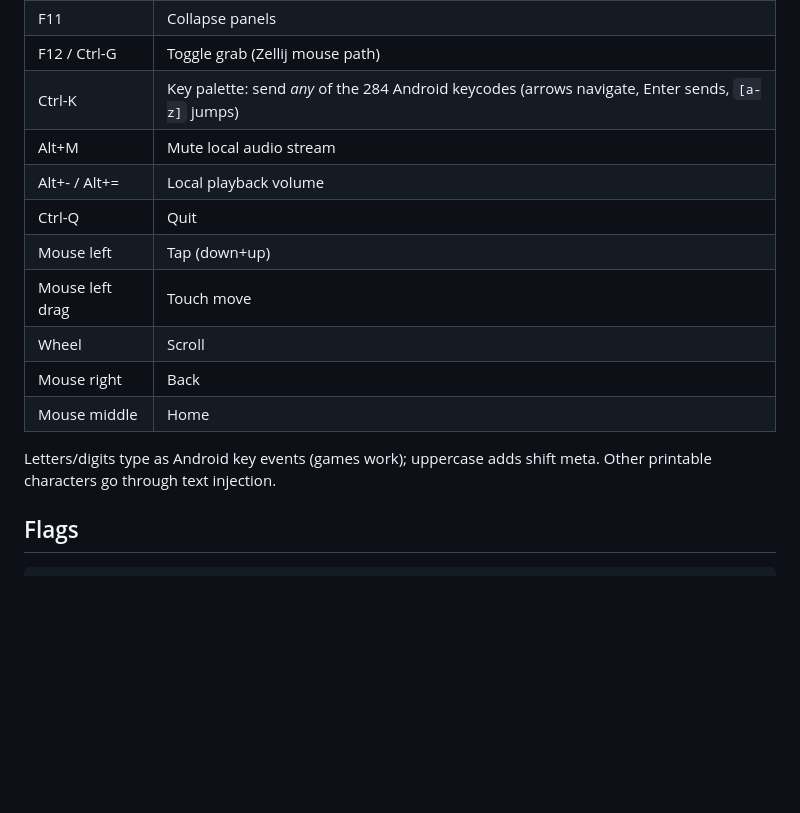
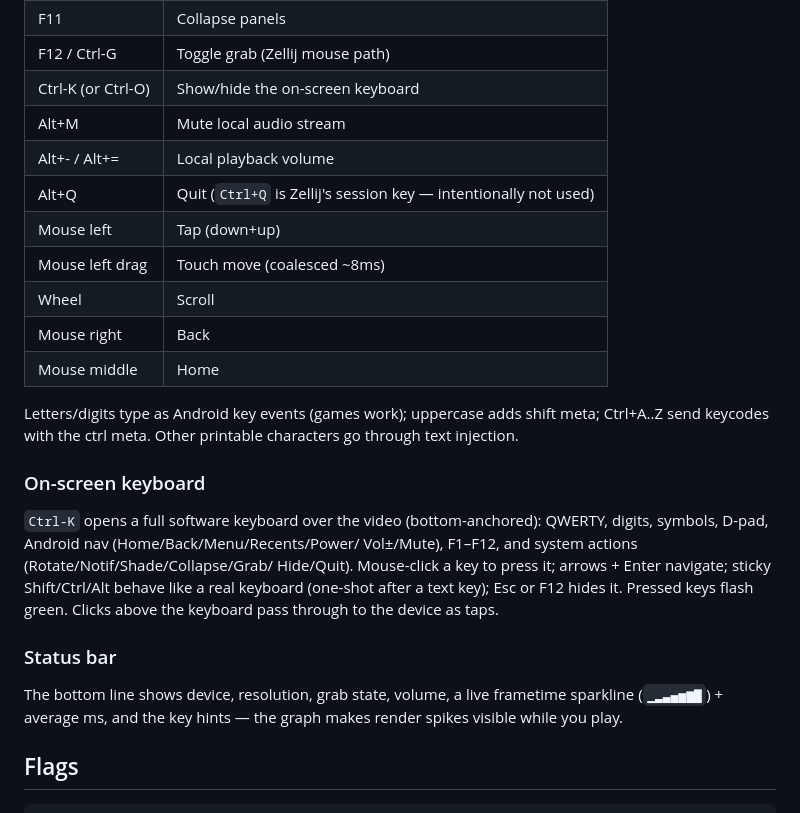
Before and after one commit to pwnedbygary/scrcpy-terminal, a Markdown page: README.md, the part around the change. Rendered like a GitHub page; blank space fills up the shorter version.

Commit message:
README: keyboard, sparkline, Alt+Q quit

```diff
--- a/README.md
+++ b/README.md
@@ -57,18 +57,35 @@ and you press F12/Ctrl-G to hand the mouse over.
 | F9 / F10 | Notification / settings shade |
 | F11 | Collapse panels |
 | F12 / Ctrl-G | Toggle grab (Zellij mouse path) |
-| Ctrl-K | Key palette: send *any* of the 284 Android keycodes (arrows navigate, Enter sends, `[a-z]` jumps) |
+| Ctrl-K (or Ctrl-O) | Show/hide the on-screen keyboard |
 | Alt+M | Mute local audio stream |
 | Alt+- / Alt+= | Local playback volume |
-| Ctrl-Q | Quit |
+| Alt+Q | Quit (`Ctrl+Q` is Zellij's session key — intentionally not used) |
 | Mouse left | Tap (down+up) |
-| Mouse left drag | Touch move |
+| Mouse left drag | Touch move (coalesced ~8ms) |
 | Wheel | Scroll |
 | Mouse right | Back |
 | Mouse middle | Home |
 
 Letters/digits type as Android key events (games work); uppercase adds shift
-meta. Other printable characters go through text injection.
+meta; Ctrl+A..Z send keycodes with the ctrl meta. Other printable characters
+go through text injection.
+
+### On-screen keyboard
+
+`Ctrl-K` opens a full software keyboard over the video (bottom-anchored):
+QWERTY, digits, symbols, D-pad, Android nav (Home/Back/Menu/Recents/Power/
+Vol±/Mute), F1–F12, and system actions (Rotate/Notif/Shade/Collapse/Grab/
+Hide/Quit). Mouse-click a key to press it; arrows + Enter navigate; sticky
+Shift/Ctrl/Alt behave like a real keyboard (one-shot after a text key); Esc
+or F12 hides it. Pressed keys flash green. Clicks above the keyboard pass
+through to the device as taps.
+
+### Status bar
+
+The bottom line shows device, resolution, grab state, volume, a live
+frametime sparkline (`▁▂▃▄▅▆▇`) + average ms, and the key hints — the graph
+makes render spikes visible while you play.
 
 ## Flags
 
```
